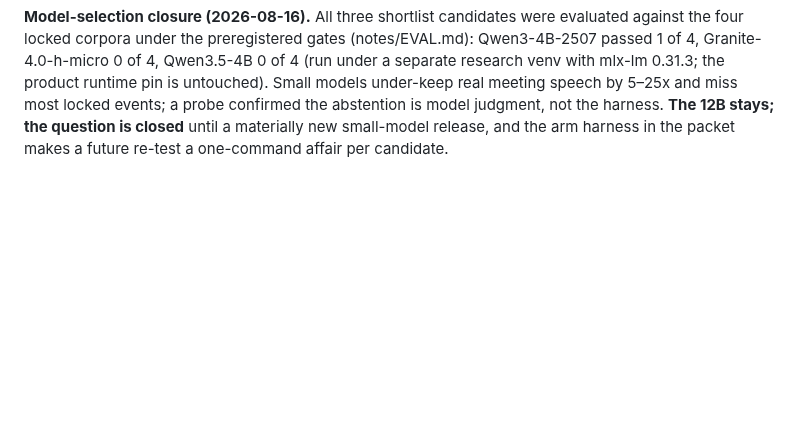
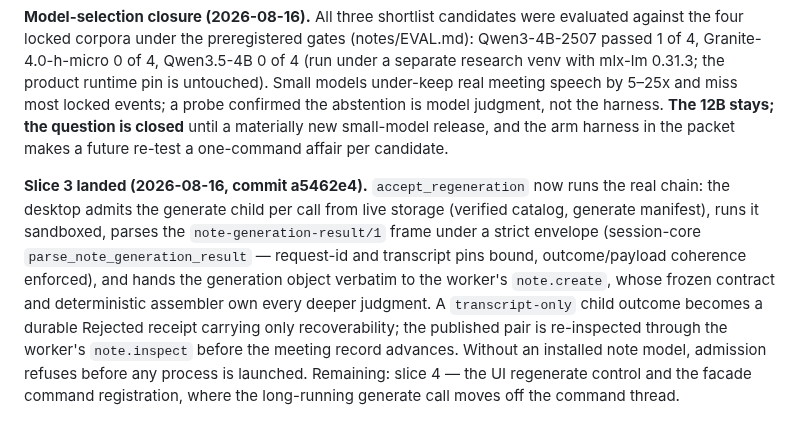
Before and after one commit to nino-chavez/meeting-notes-local, a Markdown page: docs/note-runtime-decision.md, the part around the change. Rendered like a GitHub page; blank space fills up the shorter version.

Commit message:
docs: record slice-3 landing — regeneration chain wired behind accept_regeneration
Co-Authored-By: Claude Fable 5 <noreply@anthropic.com>
Claude-Session: https://claude.ai/code/session_019zxff8JncVwgkGF8xsqEoY

```diff
--- a/docs/note-runtime-decision.md
+++ b/docs/note-runtime-decision.md
@@ -455,3 +455,19 @@ miss most locked events; a probe confirmed the abstention is model
 judgment, not the harness. **The 12B stays; the question is closed**
 until a materially new small-model release, and the arm harness in the
 packet makes a future re-test a one-command affair per candidate.
+
+**Slice 3 landed (2026-08-16, commit a5462e4).** `accept_regeneration`
+now runs the real chain: the desktop admits the generate child per
+call from live storage (verified catalog, generate manifest), runs it
+sandboxed, parses the `note-generation-result/1` frame under a strict
+envelope (session-core `parse_note_generation_result` — request-id and
+transcript pins bound, outcome/payload coherence enforced), and hands
+the generation object verbatim to the worker's `note.create`, whose
+frozen contract and deterministic assembler own every deeper judgment.
+A `transcript-only` child outcome becomes a durable Rejected receipt
+carrying only recoverability; the published pair is re-inspected
+through the worker's `note.inspect` before the meeting record
+advances. Without an installed note model, admission refuses before
+any process is launched. Remaining: slice 4 — the UI regenerate
+control and the facade command registration, where the long-running
+generate call moves off the command thread.
```
